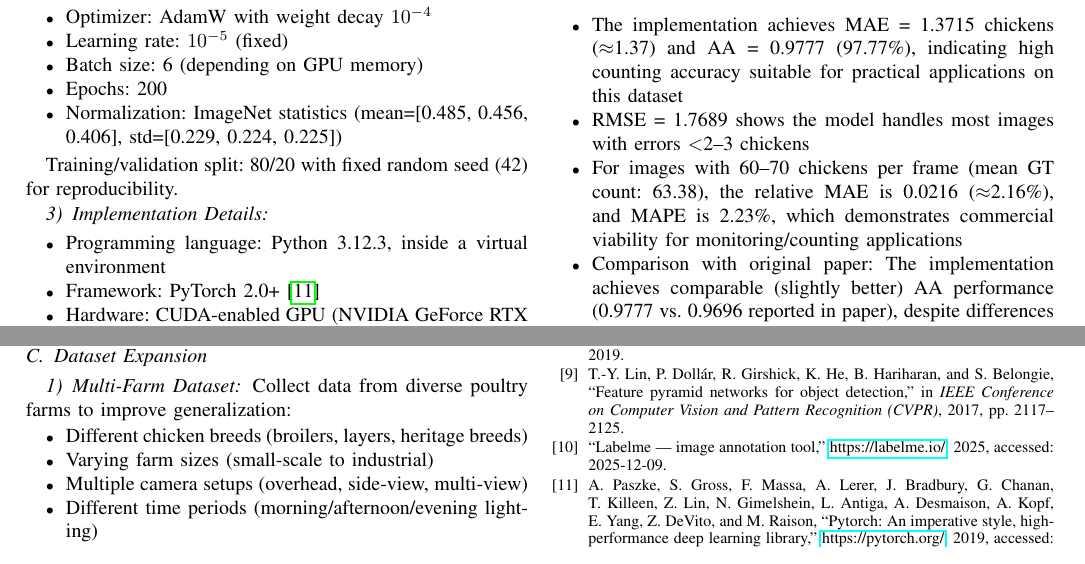
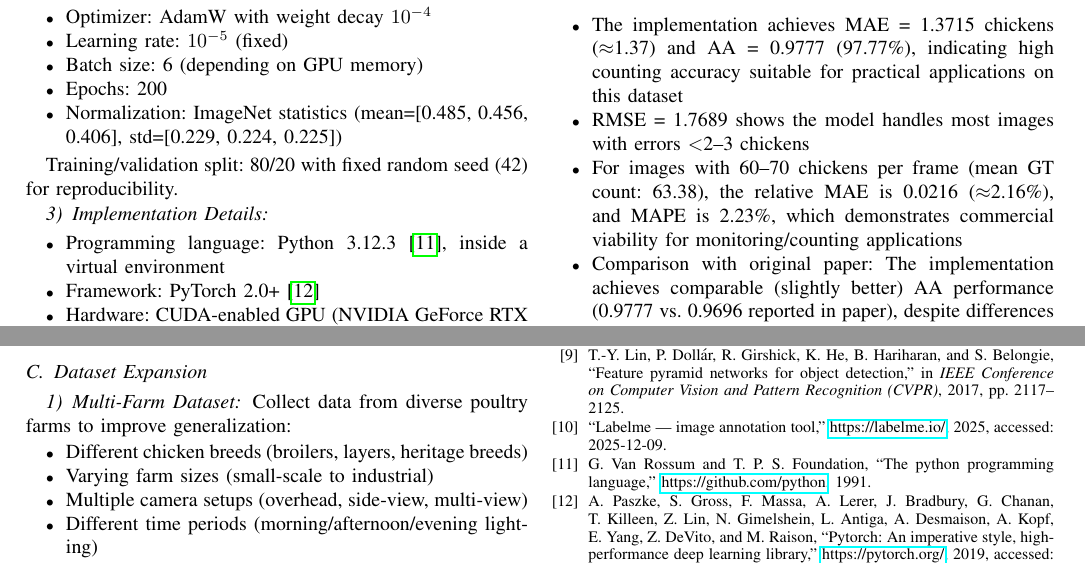
Before and after one commit to PepeuFBV/chicken-counting, a LaTeX paper (report/main.tex, which reads report/references.bib, report/sections/methodology.tex): two parts of pages 4 and 6 of 7, joined at a grey line, cut so that both start at the same text. Compiled offline with pdfLaTeX.

Commit message:
fix: add Python reference to bibliography and update implementation details in methodology

```diff
--- a/report/references.bib
+++ b/report/references.bib
@@ -102,3 +102,8 @@
     howpublished = {\url{https://pytorch.org/}},
     note = {Accessed: 2025-12-09},
 }
+
+@misc{python,
+    author = {Van Rossum, Guido and The Python Software Foundation},
+    title = {The Python Programming Language},
+    year = {1991},
--- a/report/sections/methodology.tex
+++ b/report/sections/methodology.tex
@@ -201,7 +201,7 @@ Training/validation split: 80/20 with fixed random seed (42) for reproducibility
 \subsubsection{Implementation Details}
 
 \begin{itemize}
-    \item Programming language: Python 3.12.3, inside a virtual environment
+    \item Programming language: Python 3.12.3 \cite{python}, inside a virtual environment
     \item Framework: PyTorch 2.0+ \cite{pytorch}
     \item Hardware: CUDA-enabled GPU (NVIDIA GeForce RTX 1650 with 4GB VRAM from NVIDIA Corporation, Nvidia, Santa Clara, CA, USA), with CUDA 12.9
     \item Checkpoint saving: Every epoch + best validation MAE model
```
Also changed, not shown: report/references.bib (4 more changed lines).
